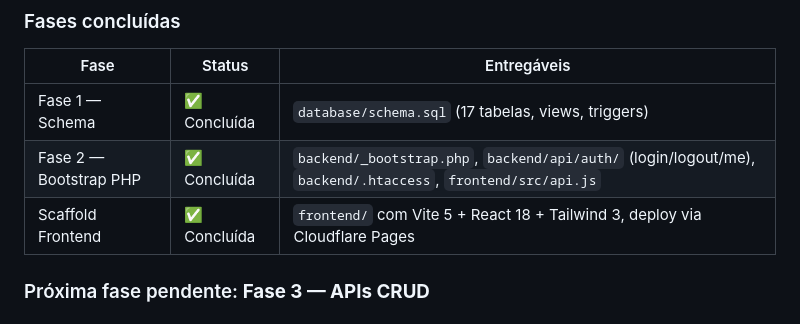
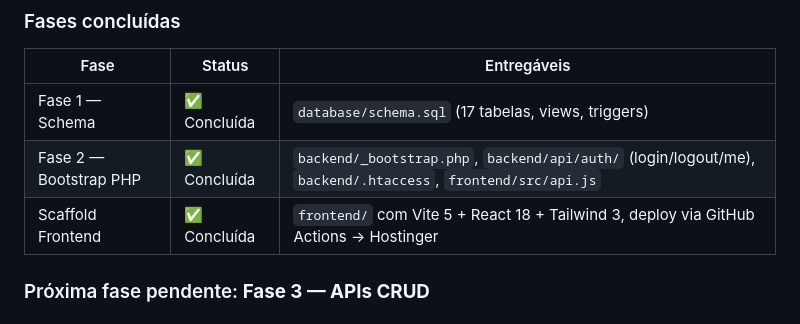
Before and after one commit to celsoalmeidajr29/gestaomr, a Markdown page: CLAUDE.md, the part around the change. GitHub-like rendering.

Commit message:
docs: atualiza CLAUDE.md — deploy via Hostinger (GitHub Actions), não Cloudflare

```diff
--- a/CLAUDE.md
+++ b/CLAUDE.md
@@ -28,7 +28,7 @@ Gestor/usuário principal: **Celso Almeida** (`celso.almeida@grupomr.seg.br`)
 |---|---|---|
 | Fase 1 — Schema | ✅ Concluída | `database/schema.sql` (17 tabelas, views, triggers) |
 | Fase 2 — Bootstrap PHP | ✅ Concluída | `backend/_bootstrap.php`, `backend/api/auth/` (login/logout/me), `backend/.htaccess`, `frontend/src/api.js` |
-| Scaffold Frontend | ✅ Concluída | `frontend/` com Vite 5 + React 18 + Tailwind 3, deploy via Cloudflare Pages |
+| Scaffold Frontend | ✅ Concluída | `frontend/` com Vite 5 + React 18 + Tailwind 3, deploy via GitHub Actions → Hostinger |
 
 ### Próxima fase pendente: **Fase 3 — APIs CRUD**
 
```
